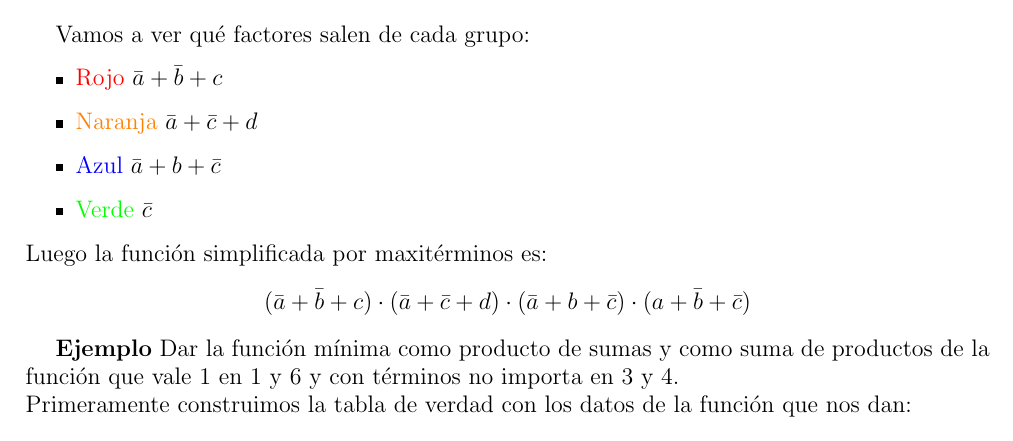
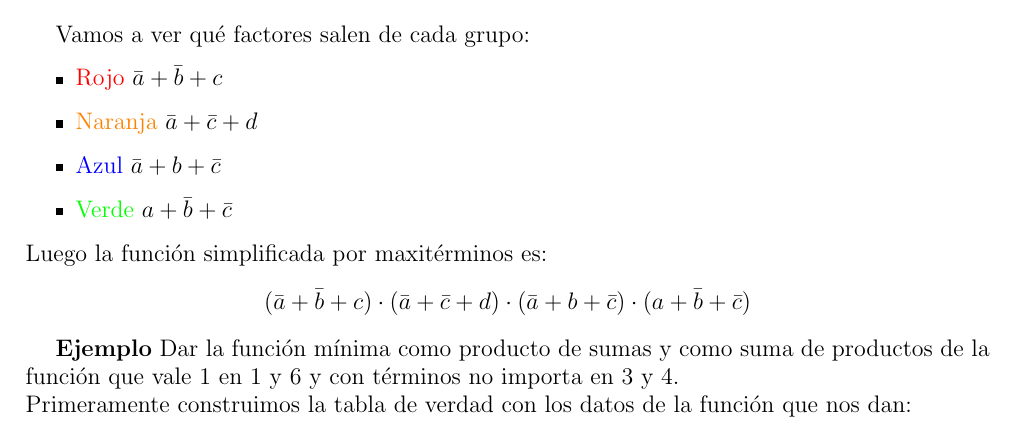
Before and after one commit to Mapachana/Apuntes, a LaTeX CV (LMD/resumenlmd.tex): part of page 13 of 16, cut so that both start at the same text. Compiled offline with pdfLaTeX.

Commit message:
Corrección de erratas y ligeras mejoras v2.0

```diff
--- a/LMD/resumenlmd.tex
+++ b/LMD/resumenlmd.tex
@@ -664,7 +664,7 @@ Vamos a ver qué factores salen de cada grupo:
 \item \textcolor{red}{Rojo} $\bar{a}+\bar{b}+c$
 \item \textcolor{orange}{Naranja} $\bar{a}+\bar{c}+d$
 \item \textcolor{blue}{Azul} $\bar{a}+b+\bar{c}$
-\item \textcolor{green}{Verde} $\bar{c}$
+\item \textcolor{green}{Verde} $a + \bar{b} +\bar{c}$
 \end{itemize}
 Luego la función simplificada por maxitérminos es:
 $$(\bar{a}+\bar{b}+c)\cdot(\bar{a}+\bar{c}+d)\cdot(\bar{a}+b+\bar{c})\cdot(a+\bar{b}+\bar{c})$$
```
Also changed, not shown: LMD/resumenlmd.pdf.
